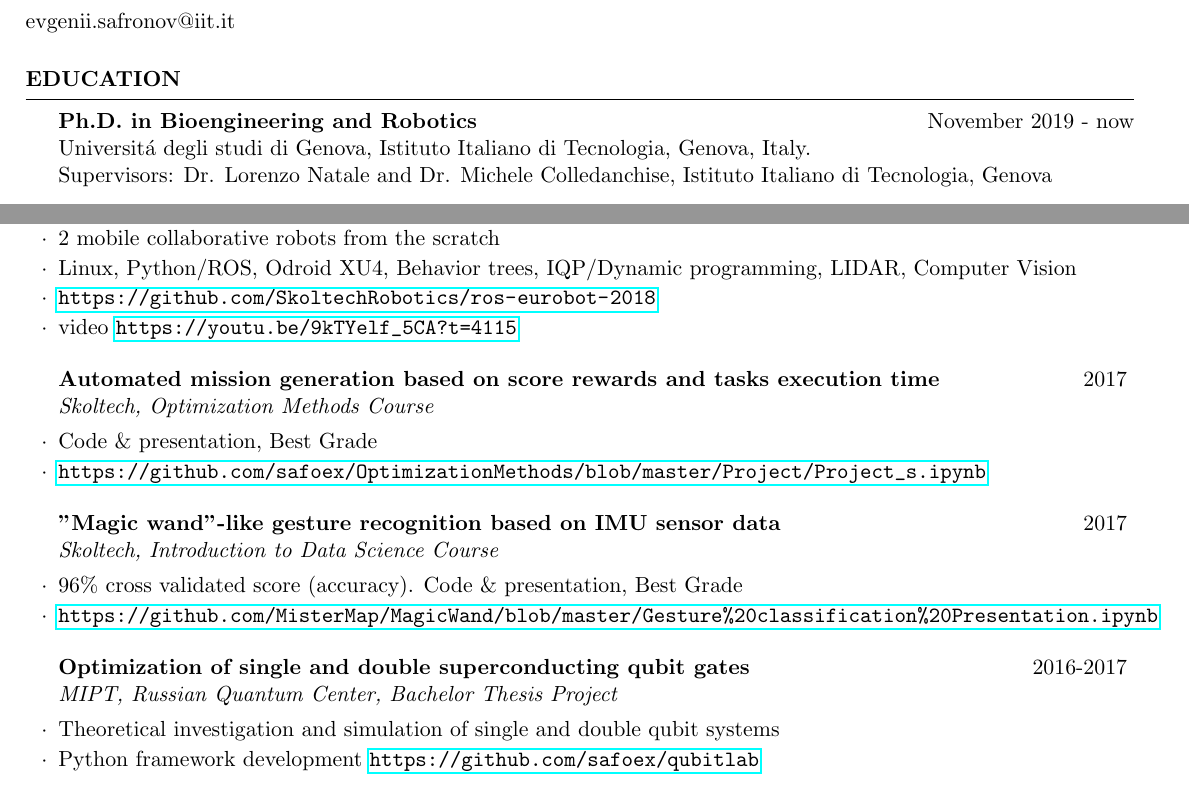
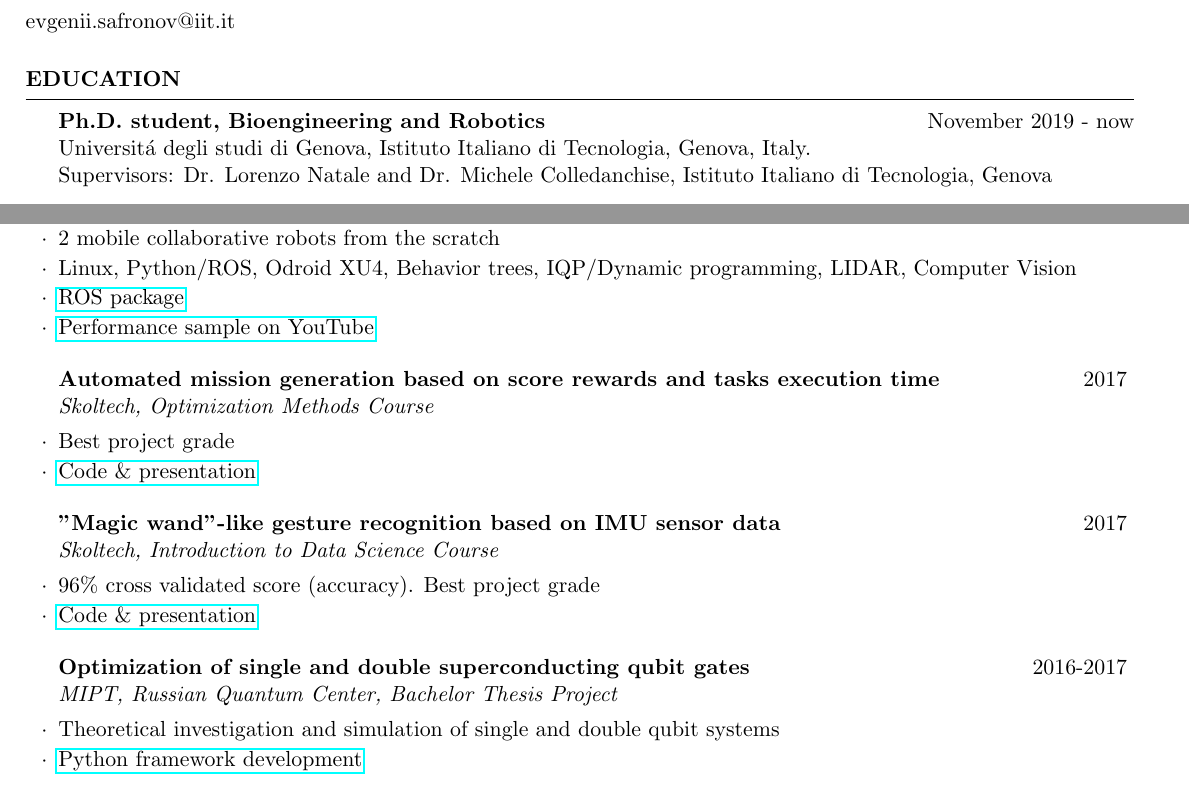
Before and after one commit to safoex/cv, a LaTeX CV (cv_4.tex): two parts of pages 1 and 2 of 2, joined at a grey line, cut so that both start at the same text. Compiled offline with pdfLaTeX.

Commit message:
polished links

```diff
--- a/cv_4.tex
+++ b/cv_4.tex
@@ -45,7 +45,7 @@
 %----------------------------------------------------------------------------------------
 
 \begin{rSection}{Education}
-{\bf Ph.D. in Bioengineering and Robotics} \hfill {November 2019 - now}
+{\bf Ph.D. student, Bioengineering and Robotics} \hfill {November 2019 - now}
 \\
 Universit\'a degli studi di Genova, Istituto Italiano di Tecnologia, Genova, Italy.
 \\
@@ -165,24 +165,24 @@ Interests & table tennis, snowboarding, cinematography
 \item 1st place in Russia, 5th place in Europe (final stage).
 \item 2 mobile collaborative robots from the scratch
 \item Linux, Python/ROS, Odroid XU4, Behavior trees, IQP/Dynamic programming, LIDAR, Computer Vision
-\item \url{https://github.com/SkoltechRobotics/ros-eurobot-2018}
-\item video \url{https://youtu.be/9kTYelf_5CA?t=4115}
+\item \href{https://github.com/SkoltechRobotics/ros-eurobot-2018}{ROS package}
+\item \href{https://youtu.be/9kTYelf_5CA?t=4115}{Performance sample on YouTube}
 \end{rSubsection}
 
 \begin{rSubsection}{Automated mission generation based on score rewards and tasks execution time
 }{2017}{Skoltech, Optimization Methods Course}{}
-\item Code \& presentation, Best Grade
-\item \url{https://github.com/safoex/OptimizationMethods/blob/master/Project/Project\_s.ipynb}
+\item Best project grade
+\item \href{https://github.com/safoex/OptimizationMethods/blob/master/Project/Project\_s.ipynb}{Code \& presentation}
 \end{rSubsection}
 
 \begin{rSubsection}{"Magic wand"-like gesture recognition based on IMU sensor data }{2017}{Skoltech, Introduction to Data Science Course}{}
-\item 96\% cross validated score (accuracy). Code \& presentation, Best Grade
-\item \url{https://github.com/MisterMap/MagicWand/blob/master/Gesture\%20classification\%20Presentation.ipynb}
+\item 96\% cross validated score (accuracy).  Best project grade
+\item \href{https://github.com/MisterMap/MagicWand/blob/master/Gesture\%20classification\%20Presentation.ipynb}{Code \& presentation}
 \end{rSubsection}
 
 \begin{rSubsection}{Optimization of single and double superconducting qubit gates}{2016-2017}{MIPT, Russian Quantum Center, Bachelor Thesis Project}{}
 \item Theoretical investigation and simulation of single and double qubit systems
-\item Python framework development \url{https://github.com/safoex/qubitlab}
+\item \href{https://github.com/safoex/qubitlab}{Python framework development}
 \end{rSubsection}
 
 
```
